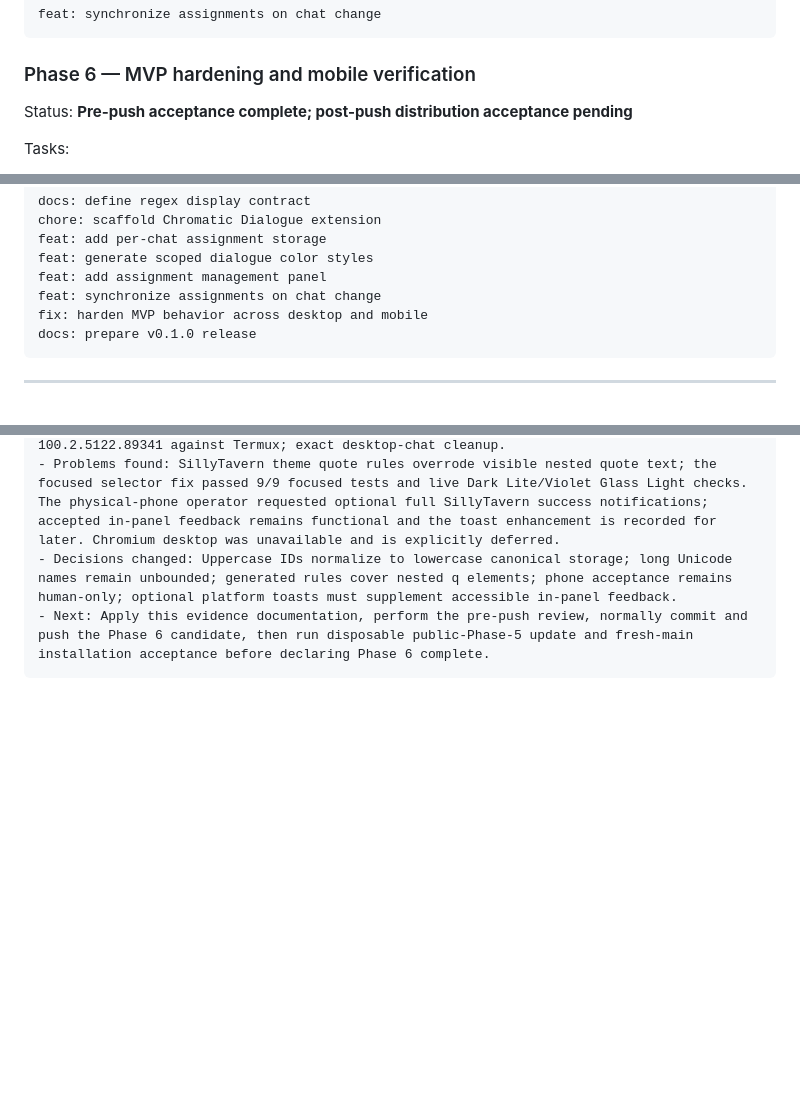
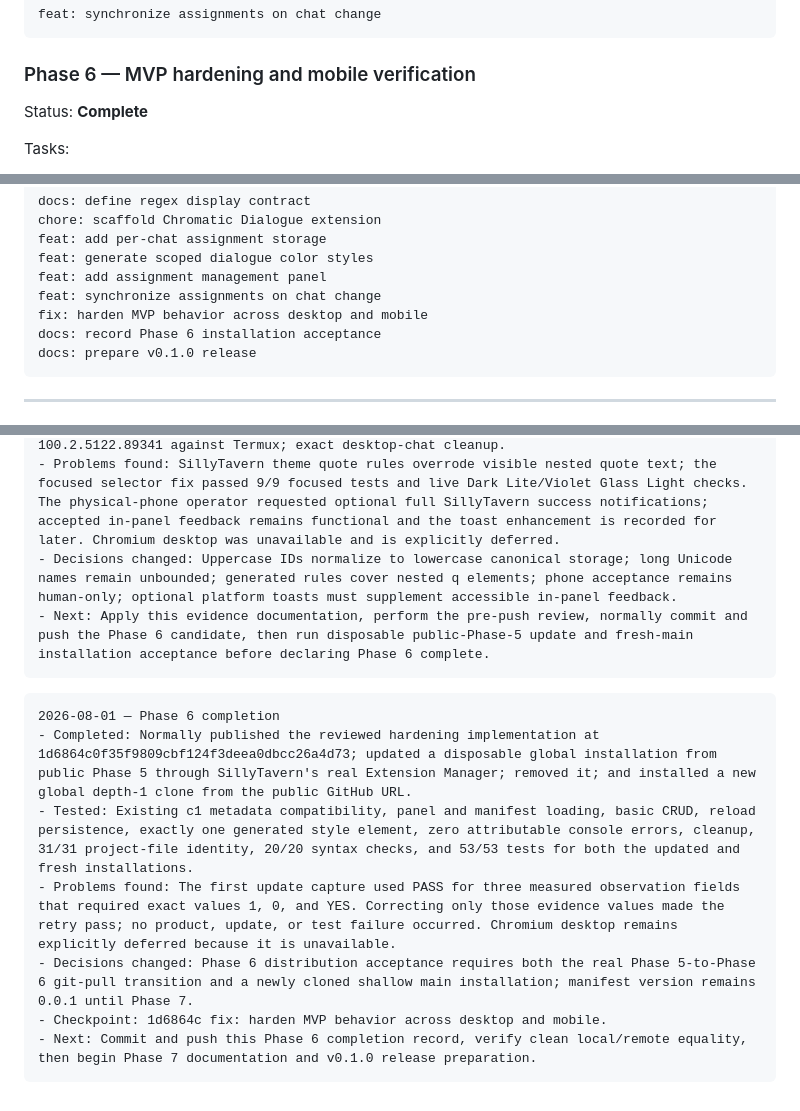
Before and after one commit to zNe4/SillyTavern-ChromaticDialogue, a Markdown page: roadmap.md, 3 parts joined by grey strips. Rendered like a GitHub page; blank space fills up the shorter version.

````diff
--- a/roadmap.md
+++ b/roadmap.md
@@ -822,7 +822,7 @@ feat: synchronize assignments on chat change
 
 ### Phase 6 — MVP hardening and mobile verification
 
-Status: **Pre-push acceptance complete; post-push distribution acceptance pending**
+Status: **Complete**
 
 Tasks:
 
@@ -1098,6 +1123,7 @@ feat: generate scoped dialogue color styles
 feat: add assignment management panel
 feat: synchronize assignments on chat change
 fix: harden MVP behavior across desktop and mobile
+docs: record Phase 6 installation acceptance
 docs: prepare v0.1.0 release
 ```
 
@@ -1303,3 +1330,13 @@ Initial entry:
 - Decisions changed: Uppercase IDs normalize to lowercase canonical storage; long Unicode names remain unbounded; generated rules cover nested q elements; phone acceptance remains human-only; optional platform toasts must supplement accessible in-panel feedback.
 - Next: Apply this evidence documentation, perform the pre-push review, normally commit and push the Phase 6 candidate, then run disposable public-Phase-5 update and fresh-main installation acceptance before declaring Phase 6 complete.
 ```
+
+```text
+2026-08-01 — Phase 6 completion
+- Completed: Normally published the reviewed hardening implementation at 1d6864c0f35f9809cbf124f3deea0dbcc26a4d73; updated a disposable global installation from public Phase 5 through SillyTavern's real Extension Manager; removed it; and installed a new global depth-1 clone from the public GitHub URL.
+- Tested: Existing c1 metadata compatibility, panel and manifest loading, basic CRUD, reload persistence, exactly one generated style element, zero attributable console errors, cleanup, 31/31 project-file identity, 20/20 syntax checks, and 53/53 tests for both the updated and fresh installations.
+- Problems found: The first update capture used PASS for three measured observation fields that required exact values 1, 0, and YES. Correcting only those evidence values made the retry pass; no product, update, or test failure occurred. Chromium desktop remains explicitly deferred because it is unavailable.
+- Decisions changed: Phase 6 distribution acceptance requires both the real Phase 5-to-Phase 6 git-pull transition and a newly cloned shallow main installation; manifest version remains 0.0.1 until Phase 7.
+- Checkpoint: 1d6864c fix: harden MVP behavior across desktop and mobile.
+- Next: Commit and push this Phase 6 completion record, verify clean local/remote equality, then begin Phase 7 documentation and v0.1.0 release preparation.
+```
````
Also changed, not shown: other parts of roadmap.md (+37 -11 lines), README.md (+20 -11 lines).
